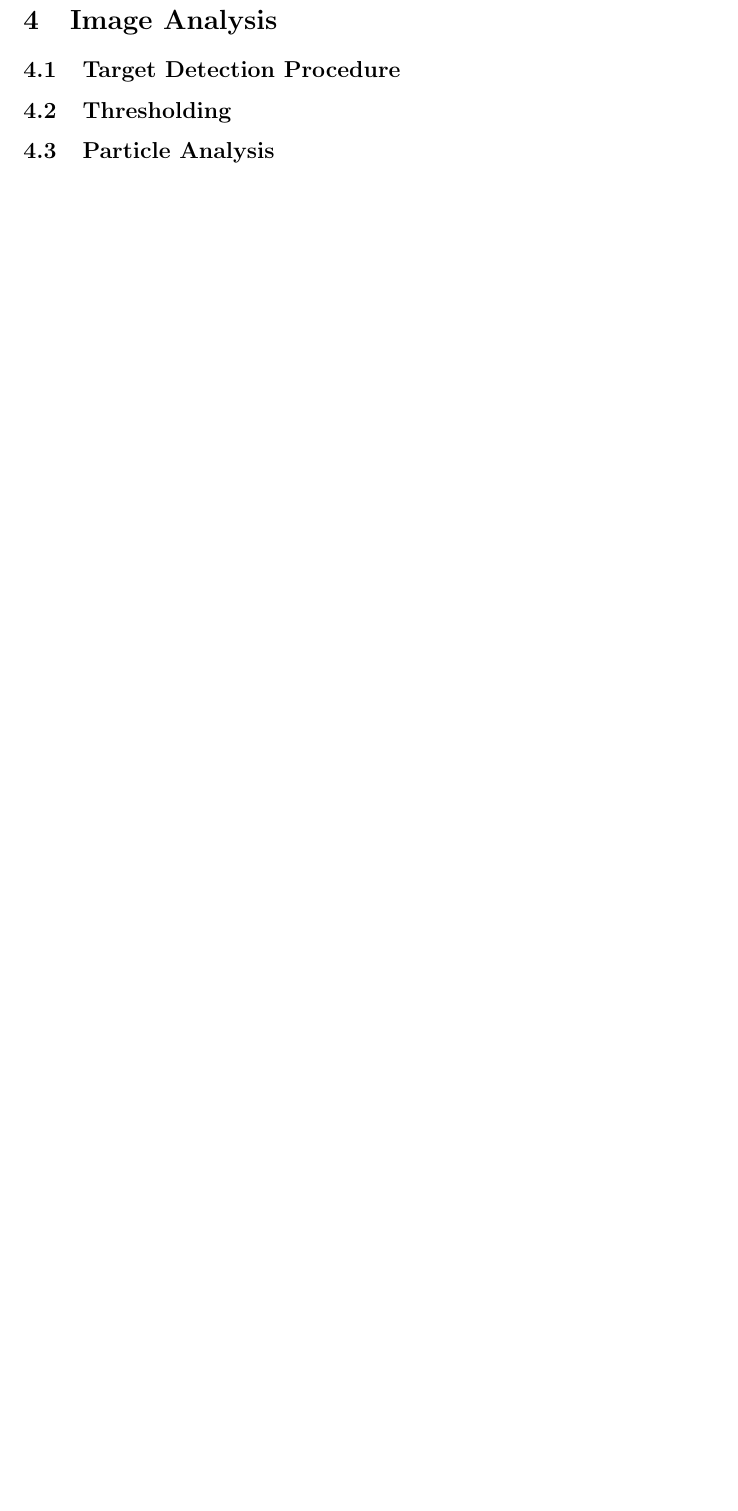
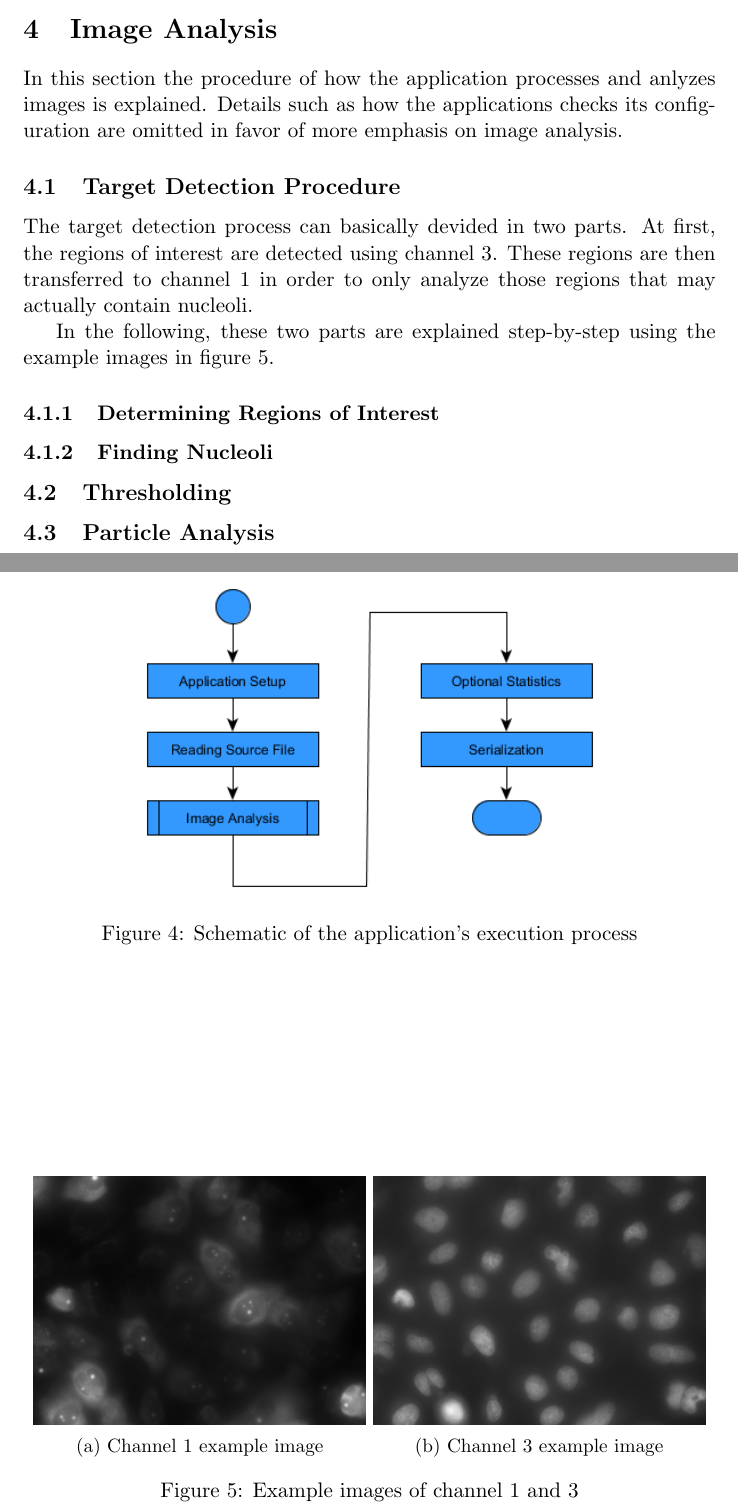
Before and after one commit to nhochberger/NuFiDocumentation, a LaTeX document (document.tex): part of page 13 of 15 before the commit and two parts of pages 13 and 14 of 16 after it, the two joined at a grey line, cut so that both start at the same text, the shorter picture padded with empty space. Compiled offline with pdfLaTeX.

Commit message:
- folders and files - begin of image analysis

```diff
--- a/document.tex
+++ b/document.tex
@@ -4,6 +4,9 @@
 \usepackage{graphicx}
 \usepackage{listings, lstautogobble}
 \usepackage[usenames,dvipsnames]{color}
+\usepackage{float}
+\usepackage{caption}
+\usepackage{subcaption}
 \pagestyle{headings}
 
 \definecolor{codegray}{gray}{0.92}
@@ -378,9 +391,51 @@ application, refer to this file since it might contain helpful information.
 \newpage
 \section{Image Analysis}
 
+In this section the procedure of how the application processes and anlyzes
+images is explained. Details such as how the applications checks its
+configuration are omitted in favor of more emphasis on image analysis.
+
+\begin{figure}
+\centering
+\includegraphics[width=248px]{images/application_procedure}
+\caption{Schematic of the application's execution process}
+\label{fig:application_process}
+\end{figure}
 
 \subsection{Target Detection Procedure}
+The target detection process can basically devided in two parts. At first, the
+regions of interest are detected using channel 3. These regions are then
+transferred to channel 1 in order to only analyze those regions that may
+actually contain nucleoli.
+
+In the following, these two parts are explained step-by-step using the example
+images in figure \ref{fig:example_images}.
+
+\begin{figure}
+\centering
+
+\begin{subfigure}[b]{0.48\textwidth}
+\includegraphics[width=\textwidth]{images/example_Kanal1}
+\caption{Channel 1 example image}
+\label{fig:channel1}
+\end{subfigure}
+\begin{subfigure}[b]{0.48\textwidth}
+\includegraphics[width=\textwidth]{images/example_Kanal3}
+\caption{Channel 3 example image}
+\label{fig:channel1}
+\end{subfigure}
+\caption{Example images of channel 1 and 3}
+\label{fig:example_images}
+\end{figure}
+
+\subsubsection{Determining Regions of Interest}
+
+
+\subsubsection{Finding Nucleoli}
+
 \subsection{Thresholding}
+
+
 \subsection{Particle Analysis}
 
 \newpage
```
Also changed, not shown: images/application_procedure.png (added), images/example_Kanal1.png (added), images/example_Kanal3.png (added), images/folders_application.png (added), images/folders_data.png (added), document.tex (16 more changed lines), 5 other files.
